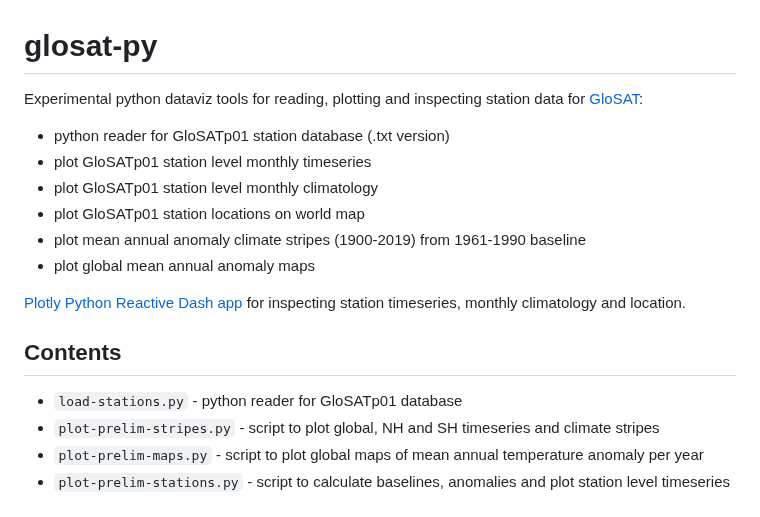
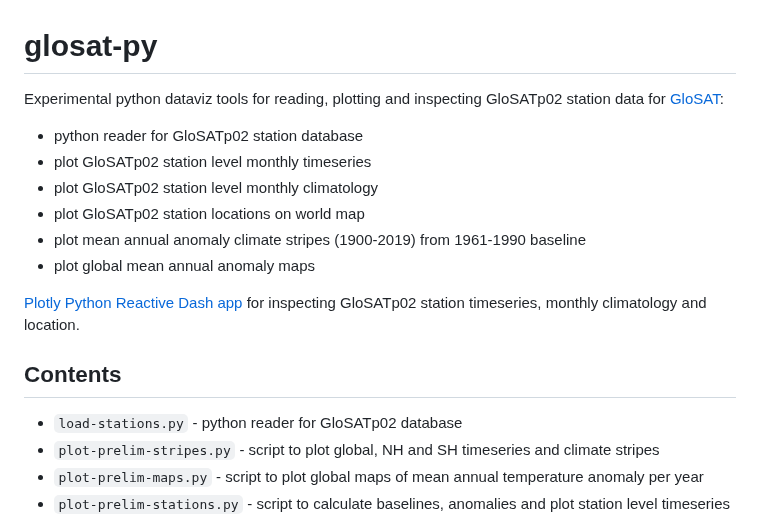
Before and after one commit to patternizer/glosat-py, a Markdown page: README.md, the part around the change. Drawn GitHub-style.

Commit message:
Updated app functionality, README.md and screenshot for GloSATp02 dataset

```diff
--- a/README.md
+++ b/README.md
@@ -1,19 +1,19 @@
 # glosat-py
 
-Experimental python dataviz tools for reading, plotting and inspecting station data for [GloSAT](https://www.glosat.org):
+Experimental python dataviz tools for reading, plotting and inspecting GloSATp02 station data for [GloSAT](https://www.glosat.org):
 
-* python reader for GloSATp01 station database (.txt version)
-* plot GloSATp01 station level monthly timeseries
-* plot GloSATp01 station level monthly climatology
-* plot GloSATp01 station locations on world map
+* python reader for GloSATp02 station database
+* plot GloSATp02 station level monthly timeseries
+* plot GloSATp02 station level monthly climatology
+* plot GloSATp02 station locations on world map
 * plot mean annual anomaly climate stripes (1900-2019) from 1961-1990 baseline
 * plot global mean annual anomaly maps
 
-[Plotly Python Reactive Dash app](https://patternizer-crutem5.herokuapp.com) for inspecting station timeseries, monthly climatology and location.
+[Plotly Python Reactive Dash app](https://patternizer-crutem5.herokuapp.com) for inspecting GloSATp02 station timeseries, monthly climatology and location.
 
 ## Contents
 
-* `load-stations.py` - python reader for GloSATp01 database
+* `load-stations.py` - python reader for GloSATp02 database
 * `plot-prelim-stripes.py` - script to plot global, NH and SH timeseries and climate stripes
 * `plot-prelim-maps.py` - script to plot global maps of mean annual temperature anomaly per year
 * `plot-prelim-stations.py` - script to calculate baselines, anomalies and plot station level timeseries
```
Also changed, not shown: app-20200906-station-037641.png, 2 other files.
